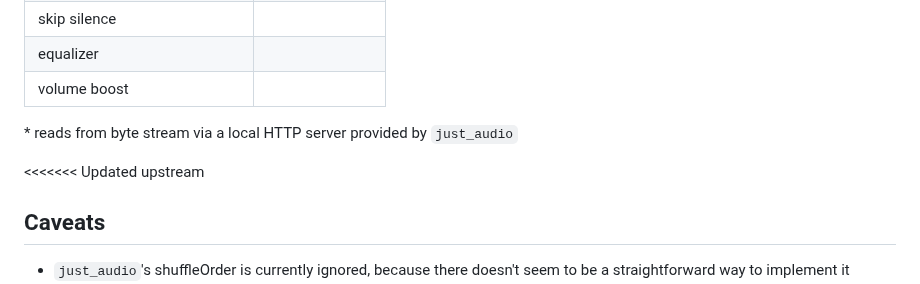
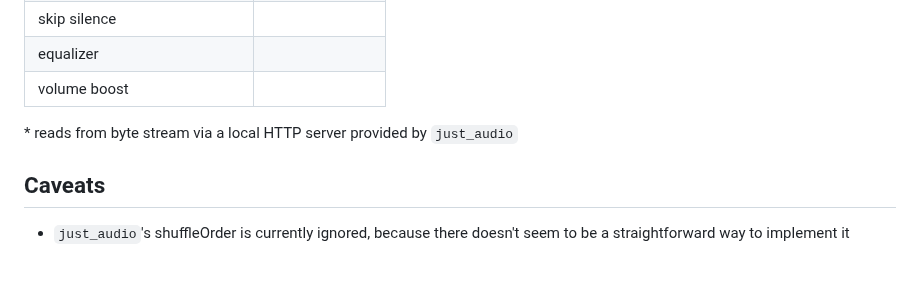
Before and after one commit to Pato05/just_audio_media_kit, a Markdown page: README.md, the part around the change. Rendered like a GitHub page; blank space fills up the shorter version.

Commit message:
Fix merge issue

```diff
--- a/README.md
+++ b/README.md
@@ -100,8 +100,6 @@ JustAudioMediaKit.protocolWhitelist = const ['http', 'https'];
 
 \* reads from byte stream via a local HTTP server provided by `just_audio`
 
-<<<<<<< Updated upstream
-
 ## Caveats
 
 - `just_audio`'s shuffleOrder is currently ignored, because there doesn't seem to be a straightforward way to implement it
```
